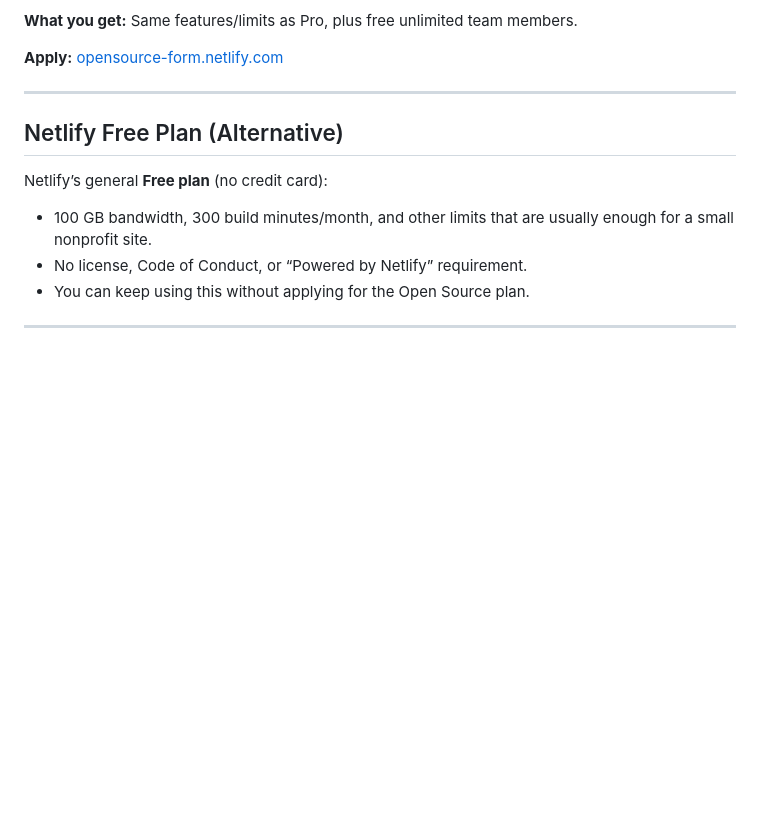
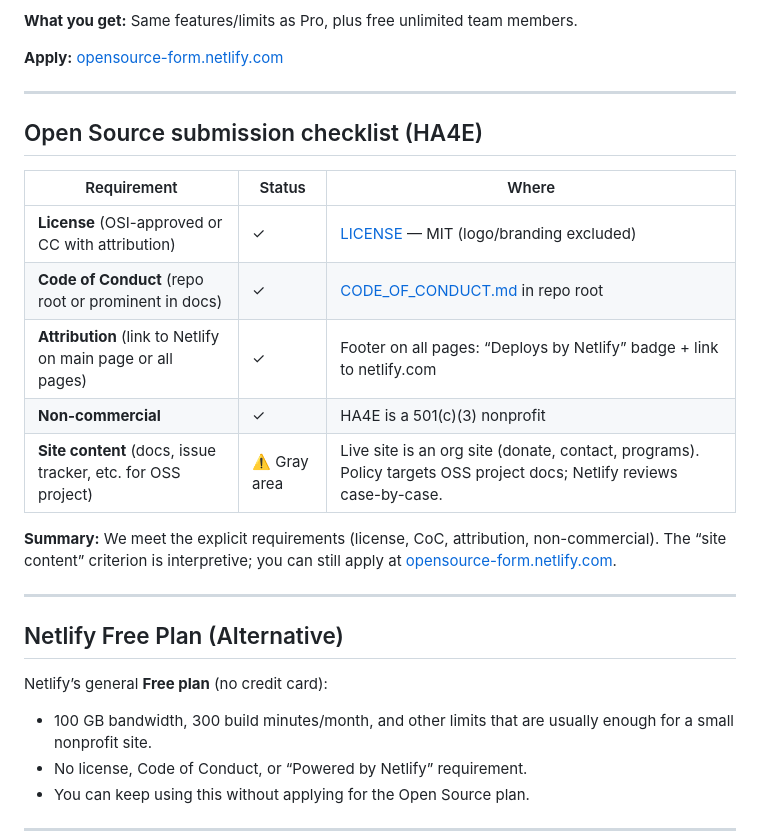
Before and after one commit to ha4e/hispanosaliados.org, a Markdown page: docs/open-source-hosting.md, the part around the change. Rendered like a GitHub page; blank space fills up the shorter version.

Commit message:
docs: add open source submission criteria checklist
Table of Netlify Open Source plan requirements and HA4E status.

Co-authored-by: Cursor <cursoragent@cursor.com>

```diff
--- a/docs/open-source-hosting.md
+++ b/docs/open-source-hosting.md
@@ -24,6 +24,20 @@ From [Netlify’s Open Source Plan Policy](https://www.netlify.com/legal/open-so
 **What you get:** Same features/limits as Pro, plus free unlimited team members.
 
 **Apply:** [opensource-form.netlify.com](https://opensource-form.netlify.com/)
+
+---
+
+## Open Source submission checklist (HA4E)
+
+| Requirement | Status | Where |
+|-------------|--------|--------|
+| **License** (OSI-approved or CC with attribution) | ✓ | [LICENSE](LICENSE) — MIT (logo/branding excluded) |
+| **Code of Conduct** (repo root or prominent in docs) | ✓ | [CODE_OF_CONDUCT.md](CODE_OF_CONDUCT.md) in repo root |
+| **Attribution** (link to Netlify on main page or all pages) | ✓ | Footer on all pages: “Deploys by Netlify” badge + link to netlify.com |
+| **Non-commercial** | ✓ | HA4E is a 501(c)(3) nonprofit |
+| **Site content** (docs, issue tracker, etc. for OSS project) | ⚠️ Gray area | Live site is an org site (donate, contact, programs). Policy targets OSS project docs; Netlify reviews case-by-case. |
+
+**Summary:** We meet the explicit requirements (license, CoC, attribution, non-commercial). The “site content” criterion is interpretive; you can still apply at [opensource-form.netlify.com](https://opensource-form.netlify.com/).
 
 ---
 
```
